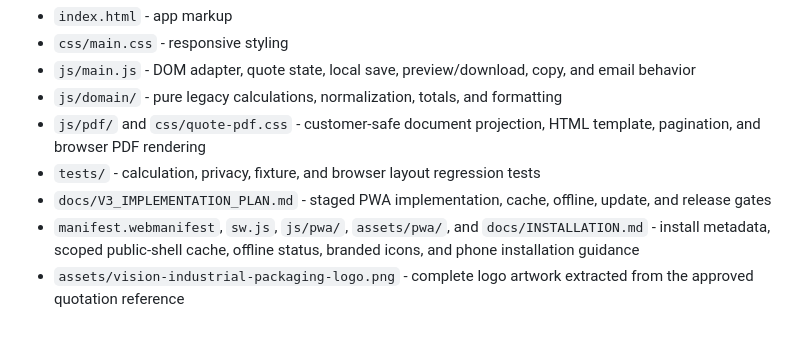
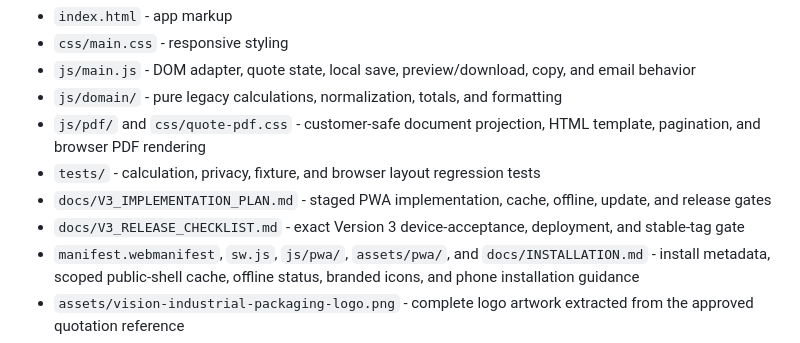
Before and after one commit to sactowilly/gtm-calc, a Markdown page: README.md, the part around the change. GitHub-like rendering.

Commit message:
Add Version 3 release checklist

```diff
--- a/README.md
+++ b/README.md
@@ -99,6 +99,7 @@ npm run test:production
 - `js/pdf/` and `css/quote-pdf.css` - customer-safe document projection, HTML template, pagination, and browser PDF rendering
 - `tests/` - calculation, privacy, fixture, and browser layout regression tests
 - `docs/V3_IMPLEMENTATION_PLAN.md` - staged PWA implementation, cache, offline, update, and release gates
+- `docs/V3_RELEASE_CHECKLIST.md` - exact Version 3 device-acceptance, deployment, and stable-tag gate
 - `manifest.webmanifest`, `sw.js`, `js/pwa/`, `assets/pwa/`, and `docs/INSTALLATION.md` - install metadata, scoped public-shell cache, offline status, branded icons, and phone installation guidance
 - `assets/vision-industrial-packaging-logo.png` - complete logo artwork extracted from the approved quotation reference
 - `vite.config.js` - production build configuration for the GitHub Pages base path
```
Also changed, not shown: docs/TEST_PLAN.md (+2 -0 lines), docs/V3_RELEASE_CHECKLIST.md (added, +71 -0 lines).
